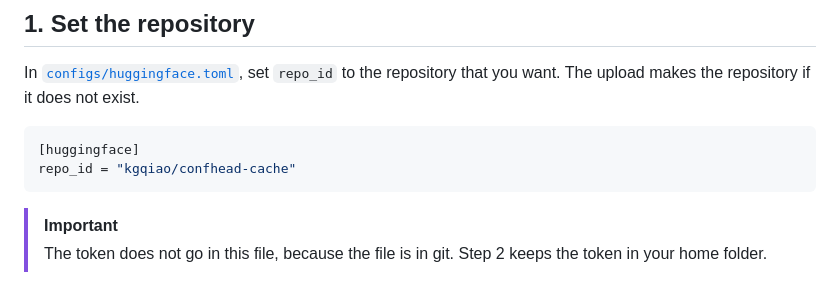
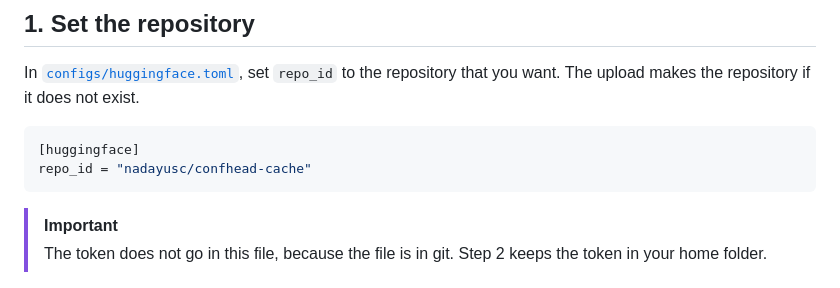
Before and after one commit to kgqiao/monocular-depth-confidence-estimation, a Markdown page: confhead/guides/cache-backup-on-huggingface.md, the part around the change. Drawn GitHub-style.

Commit message:
mod huggingface upload guide

````diff
--- a/confhead/guides/cache-backup-on-huggingface.md
+++ b/confhead/guides/cache-backup-on-huggingface.md
@@ -42,7 +42,7 @@ In [`configs/huggingface.toml`](../configs/huggingface.toml), set `repo_id` to t
 
 ```toml
 [huggingface]
-repo_id = "kgqiao/confhead-cache"
+repo_id = "nadayusc/confhead-cache"
 ```
 
 > [!IMPORTANT]
````
